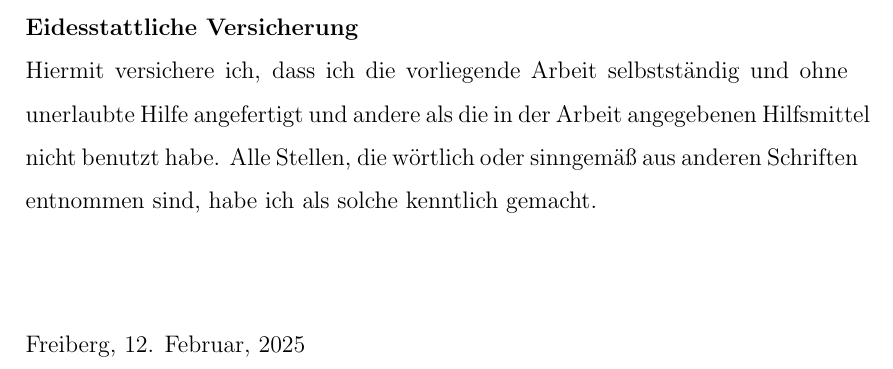
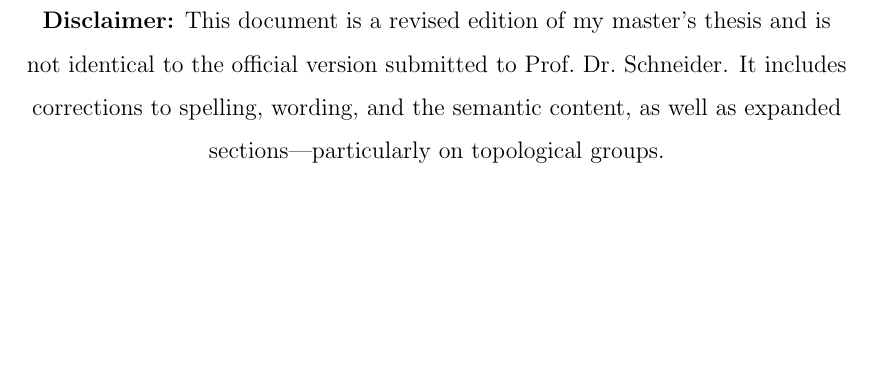
Before and after one commit to KoKoKotlin/Masters-thesis, a LaTeX thesis (thesis/main.tex): part of page 76 of 79 before the commit and part of page 2 of 77 after it, cut at the place of the change, the shorter picture padded with empty space. Compiled offline with pdfLaTeX.

Commit message:
added disclaimer

```diff
--- a/thesis/main.tex
+++ b/thesis/main.tex
@@ -63,7 +63,7 @@
 %\newcommand*{\logeq}{\ratio\Leftrightarrow}
 %\newcommand*{\longeq}{\ratio\Longleftrightarrow}
 
-\title{Master Thesis\\{$L^0$-groups, extreme amenability, and algebraic topology}}
+\title{Master Thesis - Revised Version\\{$L^0$-groups, extreme amenability, and algebraic topology}}
 \author{Yannik Höll}
 \date{\today}
 
@@ -187,3 +185,5 @@
 
 \vspace*{\fill}
 \begin{center}
+\textbf{Disclaimer:} This document is a revised edition of my master’s thesis and is not identical to the official version submitted to Prof.\ Dr.\ Schneider. It includes corrections to spelling, wording, and the semantic content, as well as expanded sections—particularly on topological groups.
+\end{center}
@@ -220,21 +225,6 @@
 \pagebreak
 \input{appendixA.tex}
 \clearpage
-
-\topskip0pt
-\vspace*{\fill}
-\noindent
-\textbf{Eidesstattliche Versicherung}
-
-\noindent
-Hiermit versichere ich, dass ich die vorliegende Arbeit selbstständig und ohne unerlaubte Hilfe angefertigt und andere als die in der Arbeit angegebenen Hilfsmittel nicht benutzt habe. Alle Stellen, die wörtlich oder sinngemäß aus anderen Schriften entnommen sind, habe ich als solche kenntlich gemacht.
-\vspace*{50px}
-
-\noindent
-Freiberg, 12. Februar, 2025
-\vspace*{\fill}
-
-\clearpage
 \printbibliography
 
 \end{document}
```
Also changed, not shown: thesis/main.tex (11 more changed lines).
